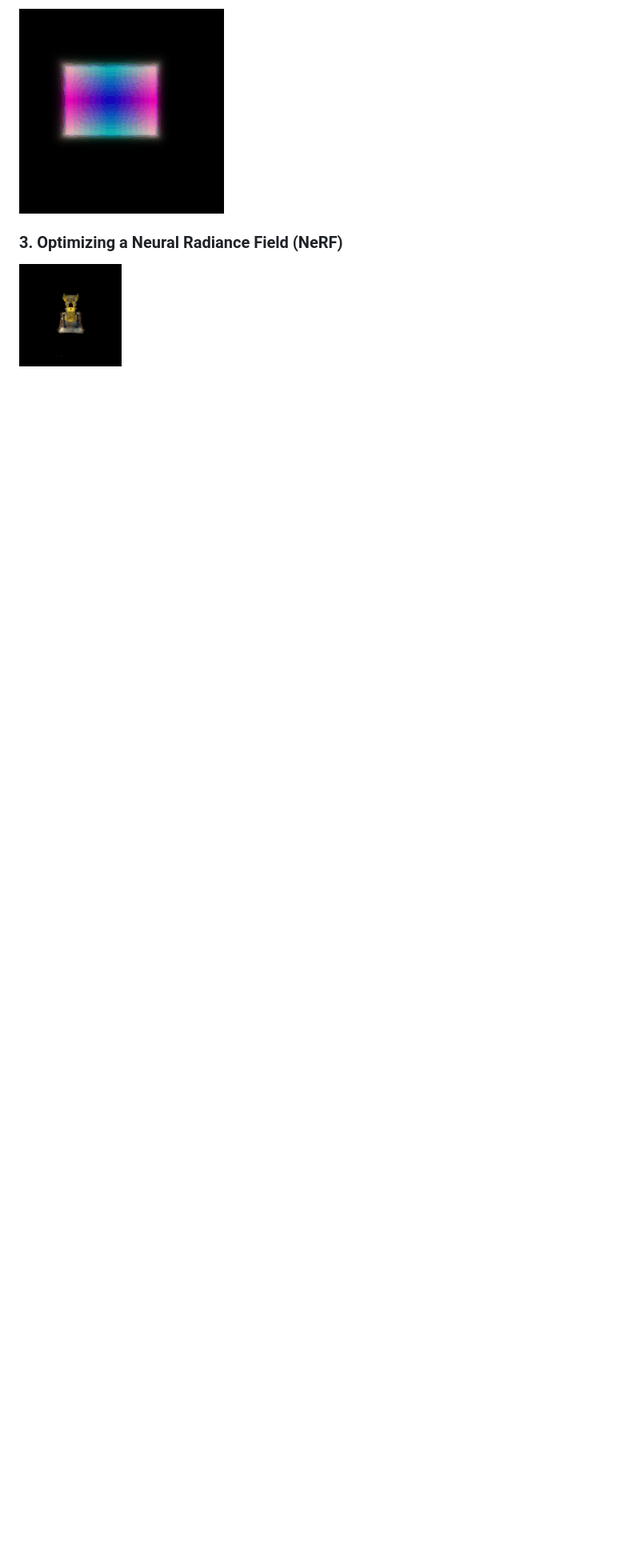
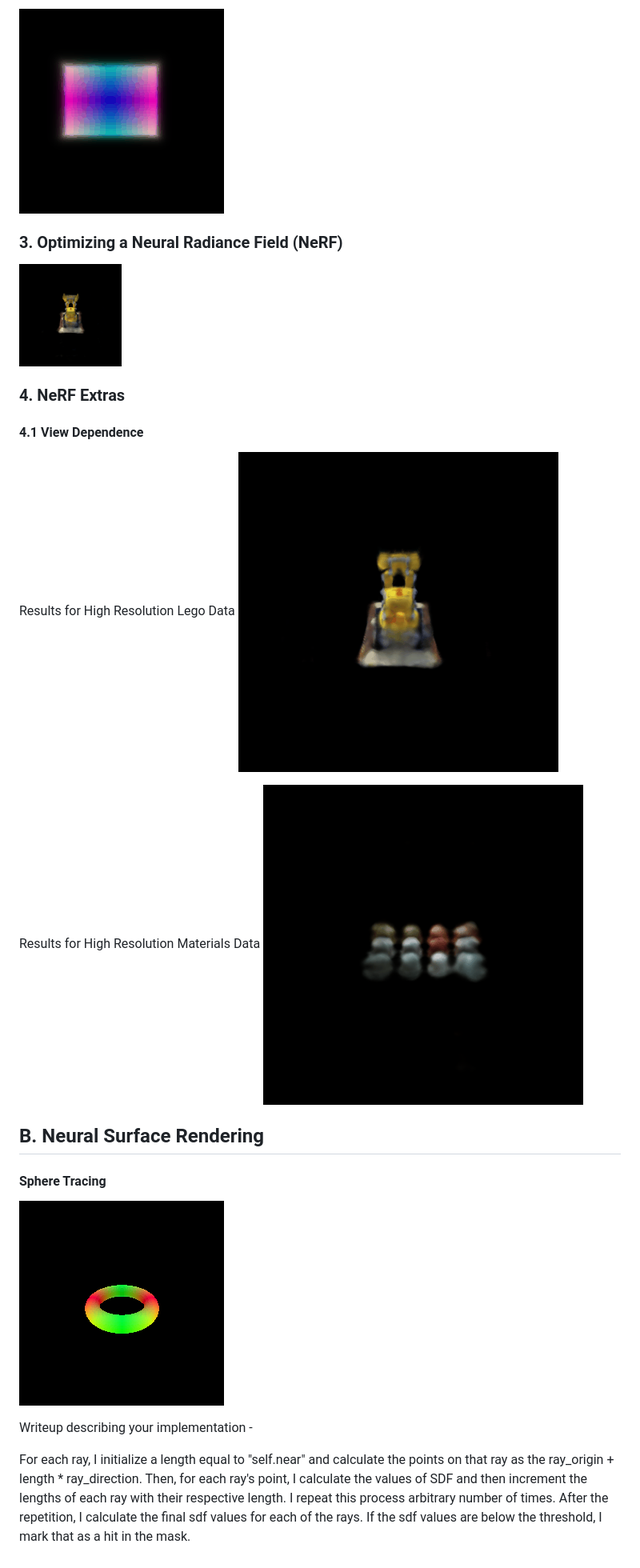
Before and after one commit to ParthGupta11/16825L3D_assignment3, a Markdown page: writeup.md, the part around the change. Shown: that part at 80% size. Rendered like a GitHub page; pictures changed too: images/part_3_nerf_w_dir_materialshighres.gif (added); blank space fills up the shorter version.

Commit message:
[4,5] Add writeup

```diff
--- a/writeup.md
+++ b/writeup.md
@@ -29,3 +29,24 @@ Optimized volume gif
 ### 3. Optimizing a Neural Radiance Field (NeRF)
 
 ![NeRF Prediction](images/part_3_nerf_without_dir.gif)
+
+
+### 4. NeRF Extras
+
+#### 4.1 View Dependence
+
+Results for High Resolution Lego Data
+![NeRF Predictions for High Resolution Lego](images/part_3_nerf_w_dir_legohighres.gif)
+
+Results for High Resolution Materials Data
+![NeRF Predictions for High Resolution Lego](images/part_3_nerf_w_dir_materialshighres.gif)
+
+## B. Neural Surface Rendering
+
+#### Sphere Tracing
+
+![Sphere Tracing](images/part_5.gif)
+
+Writeup describing your implementation -
+
+For each ray, I initialize a length equal to "self.near" and calculate the points on that ray as the ray_origin + length * ray_direction. Then, for each ray's point, I calculate the values of SDF and then increment the lengths of each ray with their respective length. I repeat this process arbitrary number of times. After the repetition, I calculate the final sdf values for each of the rays. If the sdf values are below the threshold, I mark that as a hit in the mask.
```
